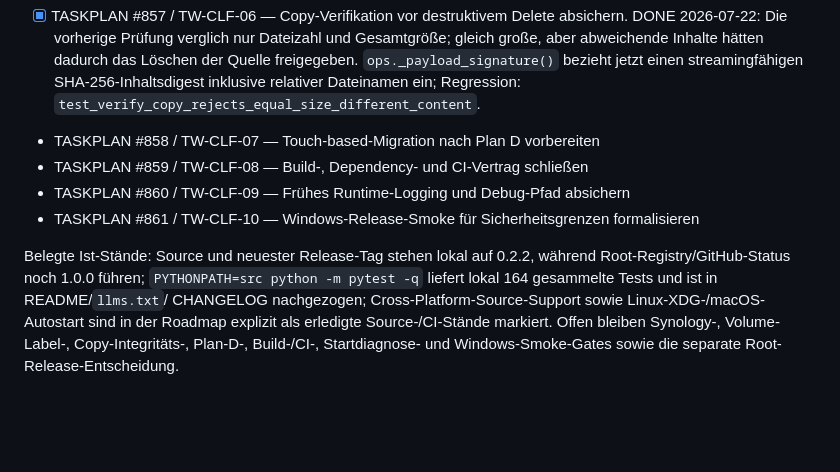
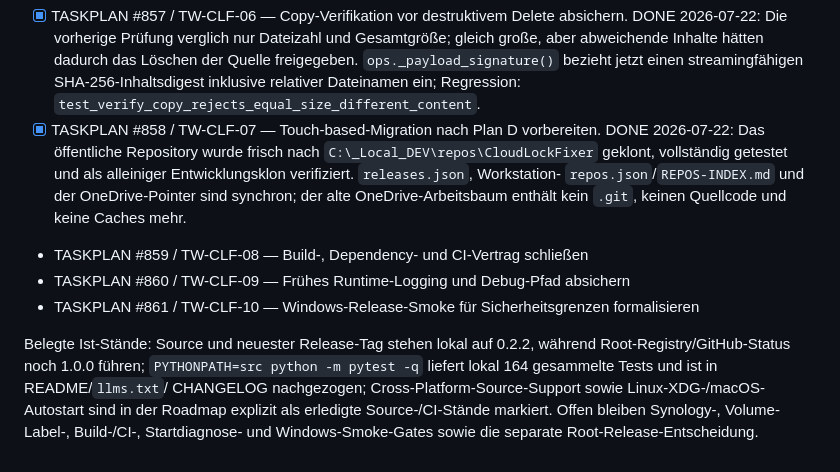
Before and after one commit to file-bricks/CloudLockFixer, a Markdown page: TODO.md, the part around the change. GitHub-like rendering; blank space fills up the shorter version.

Commit message:
docs: record Plan D migration

```diff
--- a/TODO.md
+++ b/TODO.md
@@ -126,7 +126,12 @@ Exit-0-Deep-Bündel des TASKWRITER-Selektors für CODING/REL-PUB_CloudLockFixer.
   freigegeben. `ops._payload_signature()` bezieht jetzt einen streamingfähigen
   SHA-256-Inhaltsdigest inklusive relativer Dateinamen ein; Regression:
   `test_verify_copy_rejects_equal_size_different_content`.
-- TASKPLAN #858 / TW-CLF-07 — Touch-based-Migration nach Plan D vorbereiten
+- [x] TASKPLAN #858 / TW-CLF-07 — Touch-based-Migration nach Plan D vorbereiten.
+  DONE 2026-07-22: Das öffentliche Repository wurde frisch nach
+  `C:\_Local_DEV\repos\CloudLockFixer` geklont, vollständig getestet und als
+  alleiniger Entwicklungsklon verifiziert. `releases.json`, Workstation-
+  `repos.json`/`REPOS-INDEX.md` und der OneDrive-Pointer sind synchron; der alte
+  OneDrive-Arbeitsbaum enthält kein `.git`, keinen Quellcode und keine Caches mehr.
 - TASKPLAN #859 / TW-CLF-08 — Build-, Dependency- und CI-Vertrag schließen
 - TASKPLAN #860 / TW-CLF-09 — Frühes Runtime-Logging und Debug-Pfad absichern
 - TASKPLAN #861 / TW-CLF-10 — Windows-Release-Smoke für Sicherheitsgrenzen formalisieren
@@ -137,5 +142,5 @@ pytest -q` liefert lokal 164 gesammelte Tests und ist in README/`llms.txt`/
 CHANGELOG nachgezogen; Cross-Platform-Source-Support sowie Linux-XDG-/macOS-Autostart
 sind in der Roadmap explizit als erledigte Source-/CI-Stände markiert. Offen
 bleiben Synology-, Volume-Label-,
-Copy-Integritäts-, Plan-D-, Build-/CI-, Startdiagnose- und Windows-Smoke-Gates
+Build-/CI-, Startdiagnose- und Windows-Smoke-Gates
 sowie die separate Root-Release-Entscheidung.
```
Also changed, not shown: CHANGELOG.md (+3 -0 lines).
